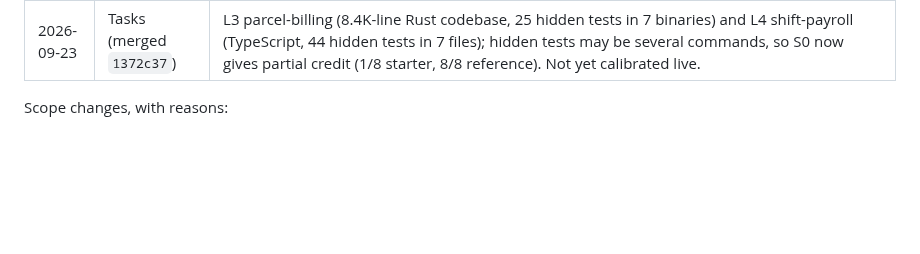
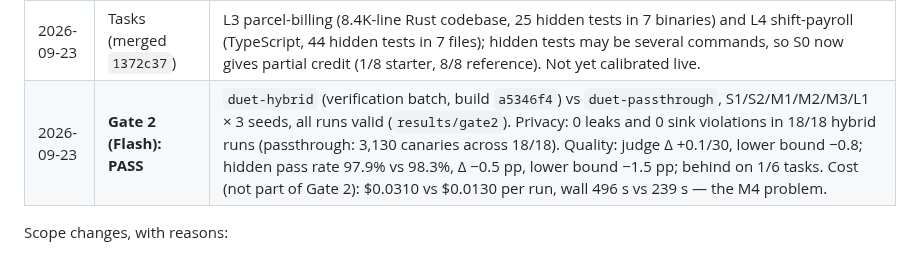
Before and after one commit to maximpri/duet, a Markdown page: docs/PLAN.md, the part around the change. Drawn GitHub-style; blank space fills up the shorter version.

Commit message:
PLAN: Gate 2 passes (privacy and quality)
Co-Authored-By: Claude Opus 5.5 (1M context) <noreply@anthropic.com>

```diff
--- a/docs/PLAN.md
+++ b/docs/PLAN.md
@@ -359,6 +359,7 @@ Prerequisites:
 | 2026-09-23 | M4 (merged `422c7b8`) | PublicBulky offload (head + outline + `read_raw` ranges), turn-wise masking with stubs, per-run cost ledger by content class read by duet-eval. Turn fixes before it: batched `ask_local`, sensitive paths named in the task (`129e5fe`). Gate 3 not yet measured. |
 | 2026-09-23 | M4.5 (merged `8edf98b`) | Interface-only (tree-sitter skeletons for Rust/TS/Python) and Sealed paths, `edit_protected` (local model implements, host runs checks, pass/fail back), protected code in the gate's filters, task L2 (starter 0/14, reference 14/14). IP gate not yet run. |
 | 2026-09-23 | Tasks (merged `1372c37`) | L3 parcel-billing (8.4K-line Rust codebase, 25 hidden tests in 7 binaries) and L4 shift-payroll (TypeScript, 44 hidden tests in 7 files); hidden tests may be several commands, so S0 now gives partial credit (1/8 starter, 8/8 reference). Not yet calibrated live. |
+| 2026-09-23 | **Gate 2 (Flash): PASS** | `duet-hybrid` (verification batch, build `a5346f4`) vs `duet-passthrough`, S1/S2/M1/M2/M3/L1 × 3 seeds, all runs valid (`results/gate2`). Privacy: 0 leaks and 0 sink violations in 18/18 hybrid runs (passthrough: 3,130 canaries across 18/18). Quality: judge Δ +0.1/30, lower bound −0.8; hidden pass rate 97.9% vs 98.3%, Δ −0.5 pp, lower bound −1.5 pp; behind on 1/6 tasks. Cost (not part of Gate 2): $0.0310 vs $0.0130 per run, wall 496 s vs 239 s — the M4 problem. |
 
 Scope changes, with reasons:
 - **Anthropic Messages and Responses dialects move to M6.** The frontier (z.ai GLM) and the local
```
